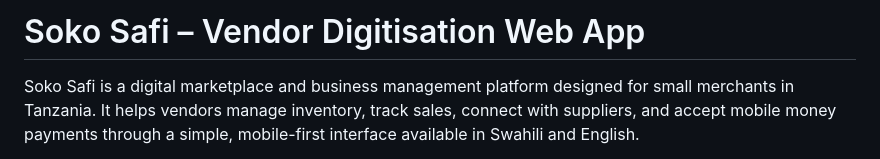
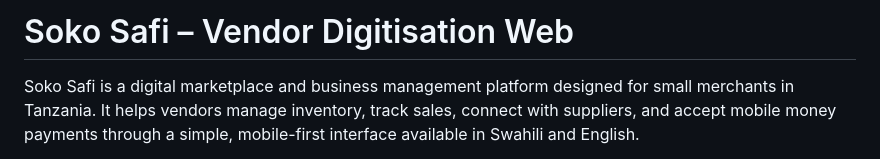
Before and after one commit to Enockdeghost/soko_safi, a Markdown page: readme.md, the part around the change. GitHub-like rendering.

```diff
--- a/readme.md
+++ b/readme.md
@@ -1,4 +1,4 @@
-# Soko Safi – Vendor Digitisation Web App
+# Soko Safi – Vendor Digitisation Web
 
 Soko Safi is a digital marketplace and business management platform designed for small merchants in Tanzania. It helps vendors manage inventory, track sales, connect with suppliers, and accept mobile money payments through a simple, mobile-first interface available in Swahili and English.
 
```
